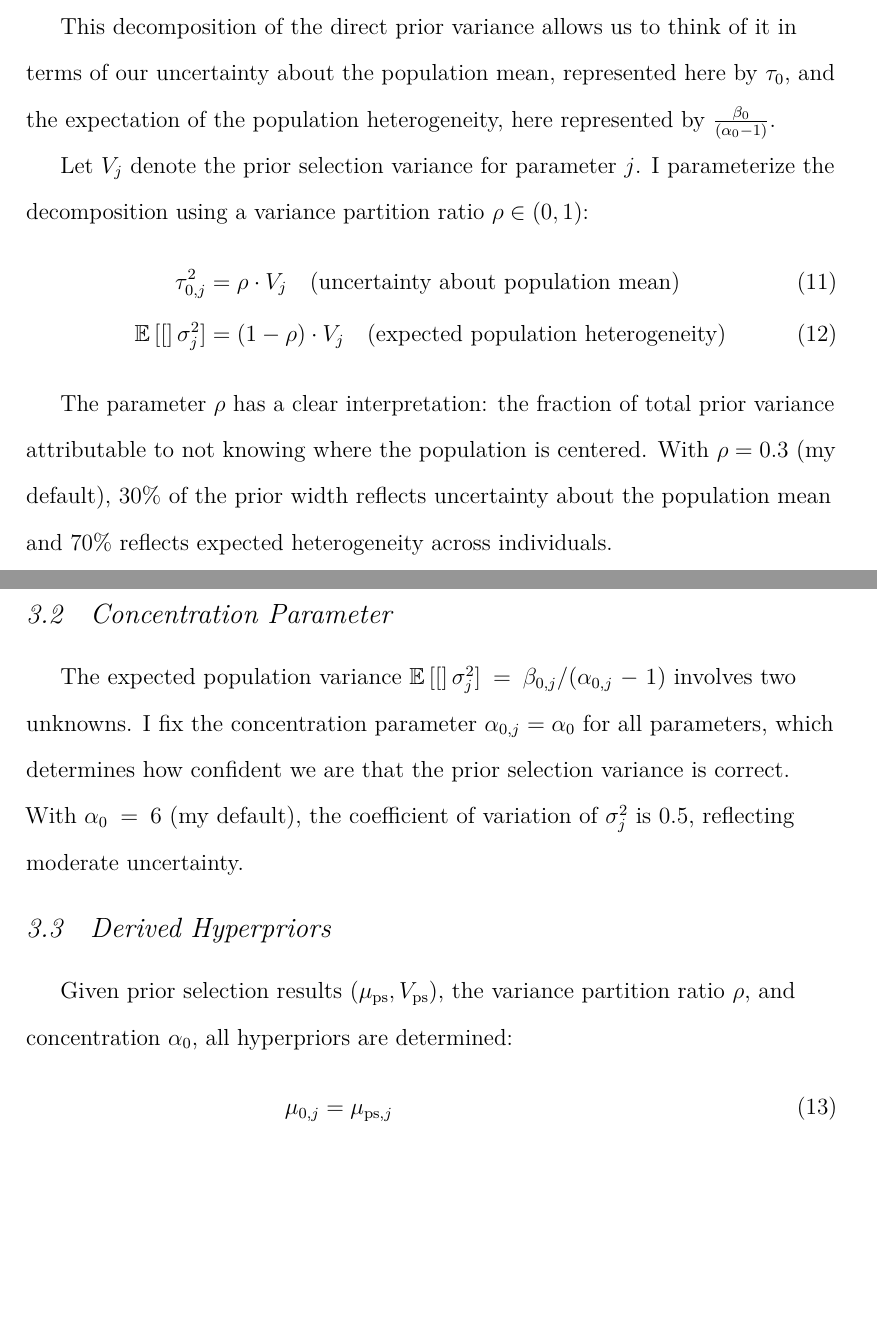
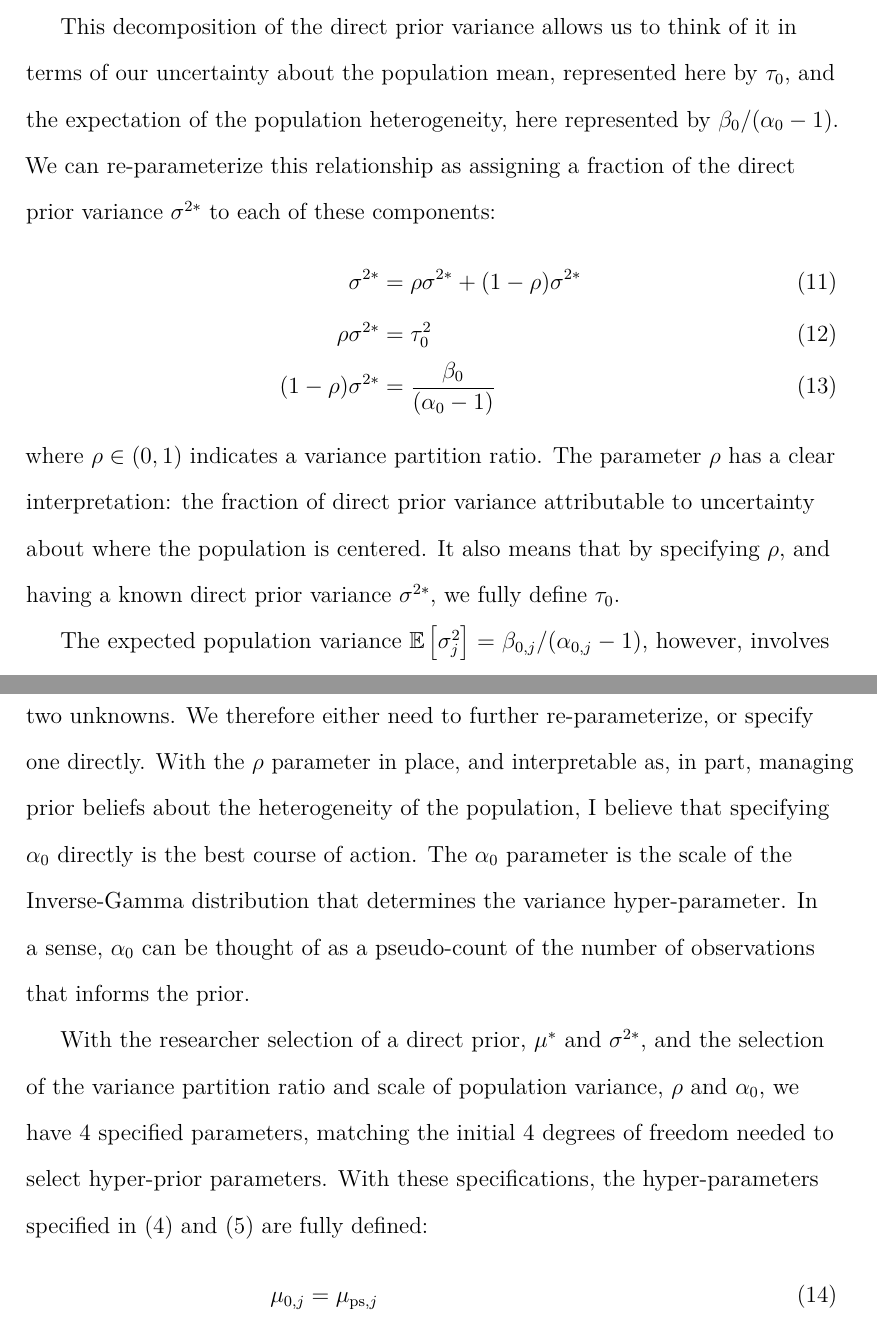
Before and after one commit to bamonroe/bhm_prior_selection, a LaTeX paper (doc/main.tex): two parts of pages 7 and 8 of 23, joined at a grey line, cut so that both start at the same text, the shorter picture padded with empty space. Compiled offline with pdfLaTeX; a LaTeX package or settings file that is missing is left out.

```diff
--- a/doc/main.tex
+++ b/doc/main.tex
@@ -262,41 +262,43 @@
 This decomposition of the direct prior variance allows us to think of it in
 terms of our uncertainty about the population mean, represented here by
 $\tau_0$, and the expectation of the population heterogeneity, here represented
-by $\frac{\beta_0}{\left(\alpha_0 - 1\right)}$.
+by ${\beta_0}/{\left(\alpha_0 - 1\right)}$. We can re-parameterize this
+relationship as assigning a fraction of the direct prior variance $\sigma^{2*}$
+to each of these components:
+\begin{align}
+  \sigma^{2*} &= \rho \sigma^{2*} + (1 - \rho) \sigma^{2*} \\
+  %{} &= \frac{\tau_0^2}{\rho} \\
+  %{} &= \frac{\beta}{(\alpha_0 - 1)(1 - \rho)}\\
+  \rho \sigma^{2*} &= \tau_{0}^2 \\ %\quad \text{(uncertainty about population mean)} \\
+  (1 - \rho) \sigma^{2*} &= \frac{\beta_0}{\left(\alpha_0 - 1\right)}  % \quad \text{(expected population heterogeneity)}
+\end{align}
+\noindent where $\rho \in (0,1)$ indicates a variance partition ratio. The
+parameter $\rho$ has a clear interpretation: the fraction of direct prior
+variance attributable to uncertainty about where the population is centered. It
+also means that by specifying $\rho$, and having a known direct prior variance
+$\sigma^{2*}$, we fully define $\tau_0$.
 
+The expected population variance $\E{\sigma_j^2} = \beta_{0,j}/(\alpha_{0,j} -
+1)$, however, involves two unknowns. We therefore either need to further
+re-parameterize, or specify one directly. With the $\rho$ parameter in place,
+and interpretable as, in part, managing prior beliefs about the heterogeneity
+of the population, I believe that specifying $\alpha_0$ directly is the best
+course of action. The $\alpha_0$ parameter is the scale of the Inverse-Gamma
+distribution that determines the variance hyper-parameter. In a sense,
+$\alpha_0$ can be thought of as a pseudo-count of the number of observations
+that informs the prior.
 
-
-Let $V_j$ denote the prior selection variance for parameter $j$. I parameterize
-the decomposition using a variance partition ratio $\rho \in (0,1)$:
+With the researcher selection of a direct prior, $\mu^*$ and $\sigma^{2*}$,
+and the selection of the variance partition ratio and scale of population
+variance, $\rho$ and $\alpha_0$, we have 4 specified parameters, matching the
+initial 4 degrees of freedom needed to select hyper-prior parameters. With
+these specifications, the hyper-parameters specified in
+(\ref{eq:simple_bhm_mean}) and (\ref{eq:simple_bhm_sd}) are fully defined:
 \begin{align}
-    \tau_{0,j}^2 &= \rho \cdot V_j \quad \text{(uncertainty about population mean)} \\
-    \E[\sigma_j^2] &= (1 - \rho) \cdot V_j \quad \text{(expected population heterogeneity)}
-\end{align}
-
-The parameter $\rho$ has a clear interpretation: the fraction of total prior
-variance attributable to not knowing where the population is centered. With
-$\rho = 0.3$ (my default), 30\% of the prior width reflects uncertainty about
-the population mean and 70\% reflects expected heterogeneity across
-individuals.
-
-\subsection{Concentration Parameter}
-
-The expected population variance $\E[\sigma_j^2] = \beta_{0,j}/(\alpha_{0,j} -
-1)$ involves two unknowns. I fix the concentration parameter $\alpha_{0,j} =
-\alpha_0$ for all parameters, which determines how confident we are that the
-prior selection variance is correct. With $\alpha_0 = 6$ (my default), the
-coefficient of variation of $\sigma_j^2$ is 0.5, reflecting moderate
-uncertainty.
-
-\subsection{Derived Hyperpriors}
-
-Given prior selection results $(\mu_{\text{ps}}, V_{\text{ps}})$, the variance
-partition ratio $\rho$, and concentration $\alpha_0$, all hyperpriors are
-determined:
-\begin{align}
-    \mu_{0,j} &= \mu_{\text{ps},j} \\
-    \tau_{0,j}^2 &= \rho \cdot V_{\text{ps},j} \\
-    \beta_{0,j} &= (1 - \rho) \cdot V_{\text{ps},j} \cdot (\alpha_0 - 1)
+    \mu_{0,j} &= \mu_{\text{ps},j} \label{eq:hp_mu}\\
+    \tau_{0,j}^2 &= \rho \cdot V_{\text{ps},j} \label{eq:hp_tau}\\
+    \alpha_0 &= \alpha_0 \quad \text{(researcher specified)} \label{eq:hp_alpha}\\
+    \beta_{0,j} &= (1 - \rho) \cdot V_{\text{ps},j} \cdot (\alpha_0 - 1) \label{eq:hp_beta}
 \end{align}
 
 One can verify that $\E[\sigma_j^2] + \tau_{0,j}^2 = V_{\text{ps},j}$ for any
```
